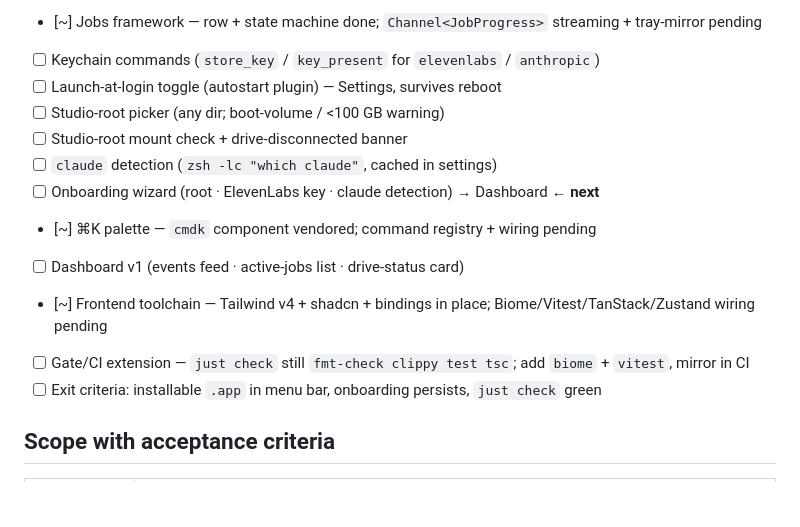
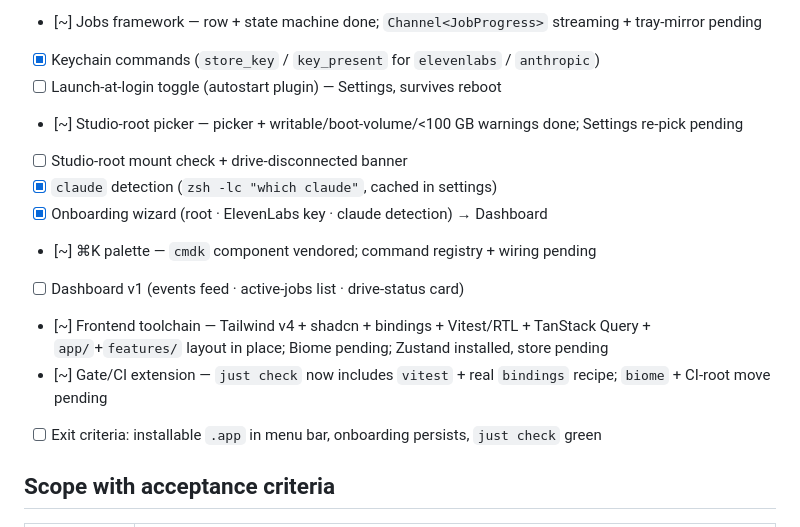
Before and after one commit to Konadu-Akwasi-Akuoko/katto, a Markdown page: prd/phase-1.md, the part around the change. Rendered like a GitHub page; blank space fills up the shorter version.

Commit message:
docs(prd): mark onboarding slice landed in phase-1 progress

```diff
--- a/prd/phase-1.md
+++ b/prd/phase-1.md
@@ -41,16 +41,16 @@ Update as work merges; keep in sync with the acceptance-criteria table below and
 - [x] Typed IPC: `get_settings` / `set_settings` / `list_events` / `list_jobs` / `job_transition` — `7c2b41b`
 - [x] App icons + menu-bar template — `fd94547`
 - [~] Jobs framework — row + state machine done; `Channel<JobProgress>` streaming + tray-mirror pending
-- [ ] Keychain commands (`store_key` / `key_present` for `elevenlabs` / `anthropic`)
+- [x] Keychain commands (`store_key` / `key_present` for `elevenlabs` / `anthropic`)
 - [ ] Launch-at-login toggle (autostart plugin) — Settings, survives reboot
-- [ ] Studio-root picker (any dir; boot-volume / <100 GB warning)
+- [~] Studio-root picker — picker + writable/boot-volume/<100 GB warnings done; Settings re-pick pending
 - [ ] Studio-root mount check + drive-disconnected banner
-- [ ] `claude` detection (`zsh -lc "which claude"`, cached in settings)
-- [ ] Onboarding wizard (root · ElevenLabs key · claude detection) → Dashboard  ← **next**
+- [x] `claude` detection (`zsh -lc "which claude"`, cached in settings)
+- [x] Onboarding wizard (root · ElevenLabs key · claude detection) → Dashboard
 - [~] ⌘K palette — `cmdk` component vendored; command registry + wiring pending
 - [ ] Dashboard v1 (events feed · active-jobs list · drive-status card)
-- [~] Frontend toolchain — Tailwind v4 + shadcn + bindings in place; Biome/Vitest/TanStack/Zustand wiring pending
-- [ ] Gate/CI extension — `just check` still `fmt-check clippy test tsc`; add `biome` + `vitest`, mirror in CI
+- [~] Frontend toolchain — Tailwind v4 + shadcn + bindings + Vitest/RTL + TanStack Query + `app/`+`features/` layout in place; Biome pending; Zustand installed, store pending
+- [~] Gate/CI extension — `just check` now includes `vitest` + real `bindings` recipe; `biome` + CI-root move pending
 - [ ] Exit criteria: installable `.app` in menu bar, onboarding persists, `just check` green
 
 ## Scope with acceptance criteria
```
